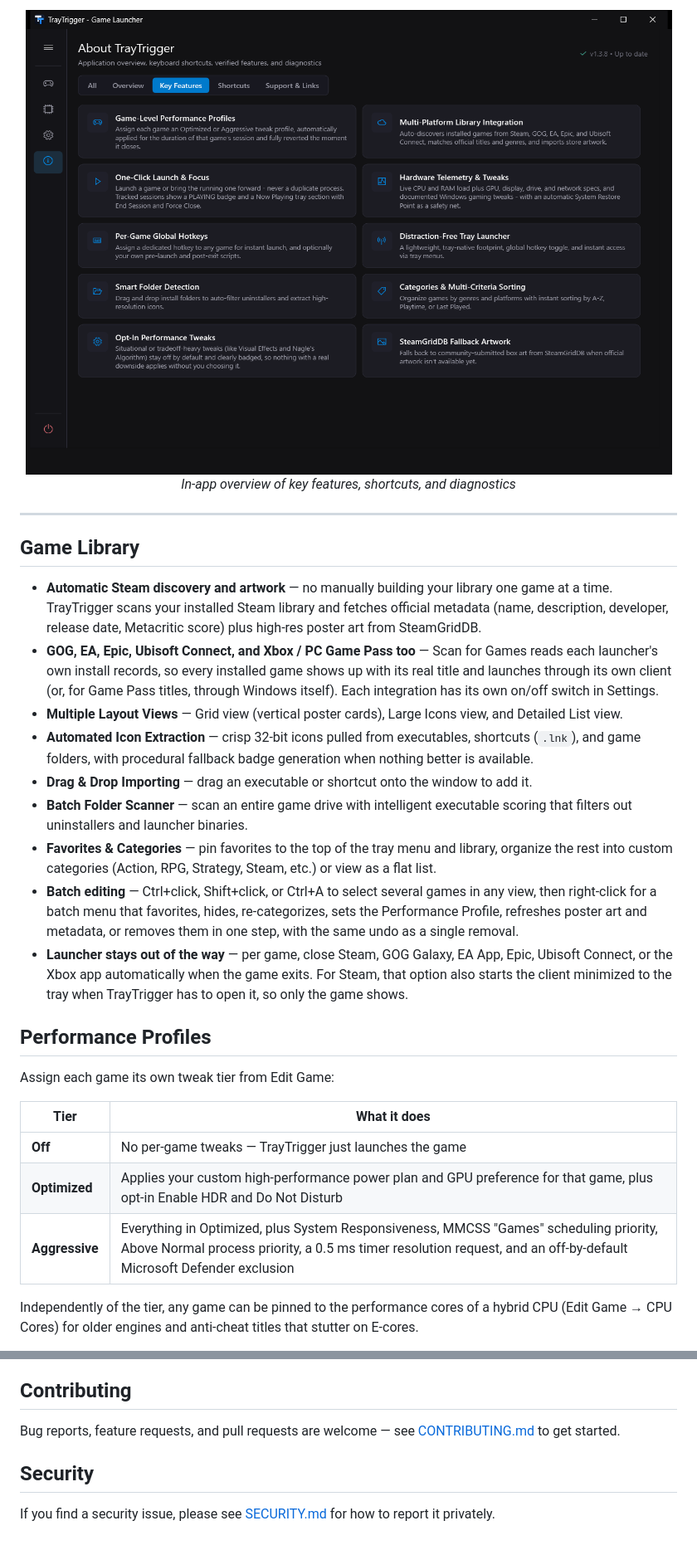
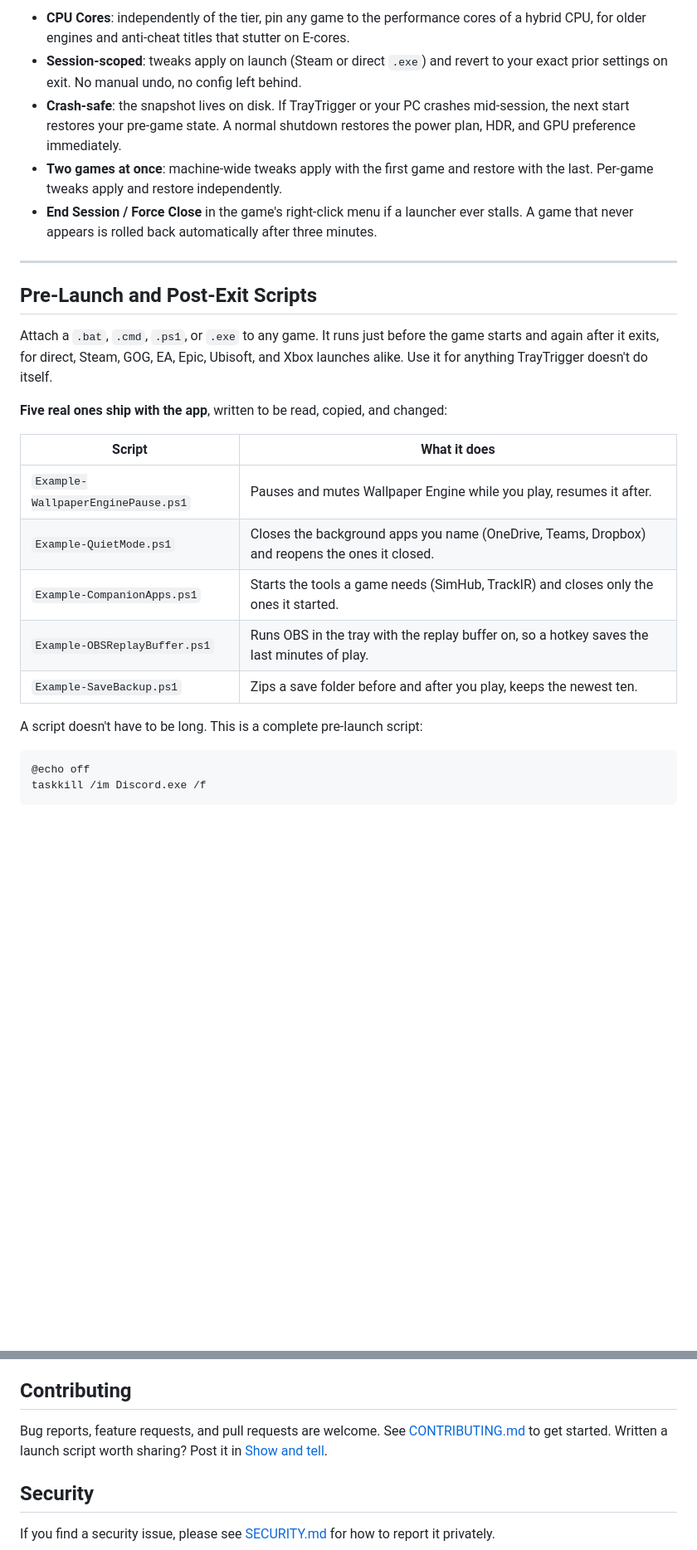
Before and after one commit to stephenh678/TrayTrigger, a Markdown page: README.md, 2 parts joined by grey strips. Shown at 83% size. Rendered like a GitHub page; blank space fills up the shorter version.

````diff
--- a/README.md
+++ b/README.md
@@ -82,32 +88,30 @@ TrayTrigger isn't another always-on-top launcher. It's a tray icon until you nee
 
-<p align="center">
-  <img src="Assets/screenshots/about-features.png" width="800" alt="About page, key features"><br>
-  <em>In-app overview of key features, shortcuts, and diagnostics</em>
-</p>
+- **CPU Cores**: independently of the tier, pin any game to the performance cores of a hybrid CPU, for older engines and anti-cheat titles that stutter on E-cores.
+- **Session-scoped**: tweaks apply on launch (Steam or direct `.exe`) and revert to your exact prior settings on exit. No manual undo, no config left behind.
+- **Crash-safe**: the snapshot lives on disk. If TrayTrigger or your PC crashes mid-session, the next start restores your pre-game state. A normal shutdown restores the power plan, HDR, and GPU preference immediately.
+- **Two games at once**: machine-wide tweaks apply with the first game and restore with the last. Per-game tweaks apply and restore independently.
+- **End Session / Force Close** in the game's right-click menu if a launcher ever stalls. A game that never appears is rolled back automatically after three minutes.
 
 ---
 
-## Game Library
+## Pre-Launch and Post-Exit Scripts
 
-- **Automatic Steam discovery and artwork** — no manually building your library one game at a time. TrayTrigger scans your installed Steam library and fetches official metadata (name, description, developer, release date, Metacritic score) plus high-res poster art from SteamGridDB.
-- **GOG, EA, Epic, Ubisoft Connect, and Xbox / PC Game Pass too** — Scan for Games reads each launcher's own install records, so every installed game shows up with its real title and launches through its own client (or, for Game Pass titles, through Windows itself). Each integration has its own on/off switch in Settings.
-- **Multiple Layout Views** — Grid view (vertical poster cards), Large Icons view, and Detailed List view.
-- **Automated Icon Extraction** — crisp 32-bit icons pulled from executables, shortcuts (`.lnk`), and game folders, with procedural fallback badge generation when nothing better is available.
-- **Drag & Drop Importing** — drag an executable or shortcut onto the window to add it.
-- **Batch Folder Scanner** — scan an entire game drive with intelligent executable scoring that filters out uninstallers and launcher binaries.
-- **Favorites & Categories** — pin favorites to the top of the tray menu and library, organize the rest into custom categories (Action, RPG, Strategy, Steam, etc.) or view as a flat list.
-- **Batch editing** — Ctrl+click, Shift+click, or Ctrl+A to select several games in any view, then right-click for a batch menu that favorites, hides, re-categorizes, sets the Performance Profile, refreshes poster art and metadata, or removes them in one step, with the same undo as a single removal.
-- **Launcher stays out of the way** — per game, close Steam, GOG Galaxy, EA App, Epic, Ubisoft Connect, or the Xbox app automatically when the game exits. For Steam, that option also starts the client minimized to the tray when TrayTrigger has to open it, so only the game shows.
+Attach a `.bat`, `.cmd`, `.ps1`, or `.exe` to any game. It runs just before the game starts and again after it exits, for direct, Steam, GOG, EA, Epic, Ubisoft, and Xbox launches alike. Use it for anything TrayTrigger doesn't do itself.
 
-## Performance Profiles
+**Five real ones ship with the app**, written to be read, copied, and changed:
 
-Assign each game its own tweak tier from Edit Game:
+| Script | What it does |
+|---|---|
+| `Example-WallpaperEnginePause.ps1` | Pauses and mutes Wallpaper Engine while you play, resumes it after. |
+| `Example-QuietMode.ps1` | Closes the background apps you name (OneDrive, Teams, Dropbox) and reopens the ones it closed. |
+| `Example-CompanionApps.ps1` | Starts the tools a game needs (SimHub, TrackIR) and closes only the ones it started. |
+| `Example-OBSReplayBuffer.ps1` | Runs OBS in the tray with the replay buffer on, so a hotkey saves the last minutes of play. |
+| `Example-SaveBackup.ps1` | Zips a save folder before and after you play, keeps the newest ten. |
 
-| Tier | What it does |
-|---|---|
-| **Off** | No per-game tweaks — TrayTrigger just launches the game |
-| **Optimized** | Applies your custom high-performance power plan and GPU preference for that game, plus opt-in Enable HDR and Do Not Disturb |
-| **Aggressive** | Everything in Optimized, plus System Responsiveness, MMCSS "Games" scheduling priority, Above Normal process priority, a 0.5 ms timer resolution request, and an off-by-default Microsoft Defender exclusion |
+A script doesn't have to be long. This is a complete pre-launch script:
 
-Independently of the tier, any game can be pinned to the performance cores of a hybrid CPU (Edit Game → CPU Cores) for older engines and anti-cheat titles that stutter on E-cores.
+```bat
+@echo off
+taskkill /im Discord.exe /f
+```
 
@@ -230,7 +283,7 @@ See [CONTRIBUTING.md](CONTRIBUTING.md) for running tests and PR guidelines.
 
 ## Contributing
 
-Bug reports, feature requests, and pull requests are welcome — see [CONTRIBUTING.md](CONTRIBUTING.md) to get started.
+Bug reports, feature requests, and pull requests are welcome. See [CONTRIBUTING.md](CONTRIBUTING.md) to get started. Written a launch script worth sharing? Post it in [Show and tell](https://github.com/stephenh678/TrayTrigger/discussions/categories/show-and-tell).
 
 ## Security
 
````
Also changed, not shown: other parts of README.md (+121 -66 lines).
